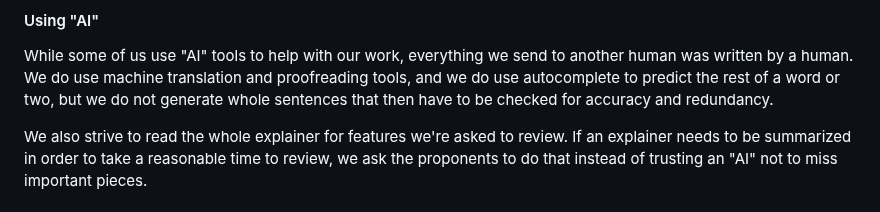
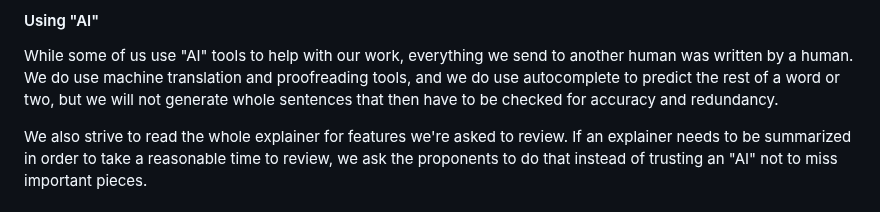
Before and after one commit to w3ctag/process, a Markdown page: guide-for-tag-members.md, the part around the change. Drawn GitHub-style.

Commit message:
s/do/will/ not generate whole sentences

```diff
--- a/guide-for-tag-members.md
+++ b/guide-for-tag-members.md
@@ -123,7 +123,7 @@ While some of us use "AI" tools to help with our work,
 everything we send to another human was written by a human.
 We do use machine translation and proofreading tools,
 and we do use autocomplete to predict the rest of a word or two,
-but we do not generate whole sentences that then have to be checked for accuracy and redundancy.
+but we will not generate whole sentences that then have to be checked for accuracy and redundancy.
 
 We also strive to read the whole explainer for features we're asked to review.
 If an explainer needs to be summarized in order to take a reasonable time to review,
```
